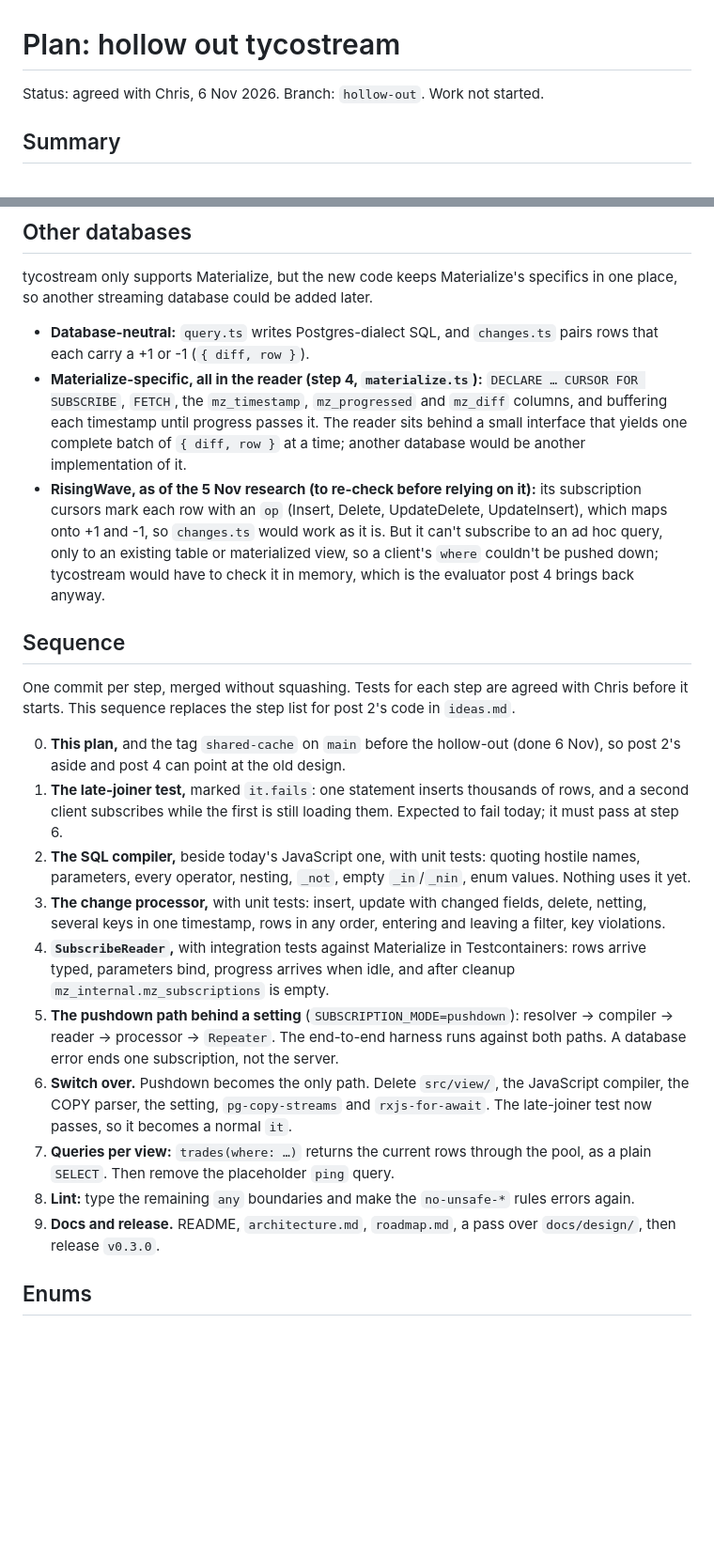
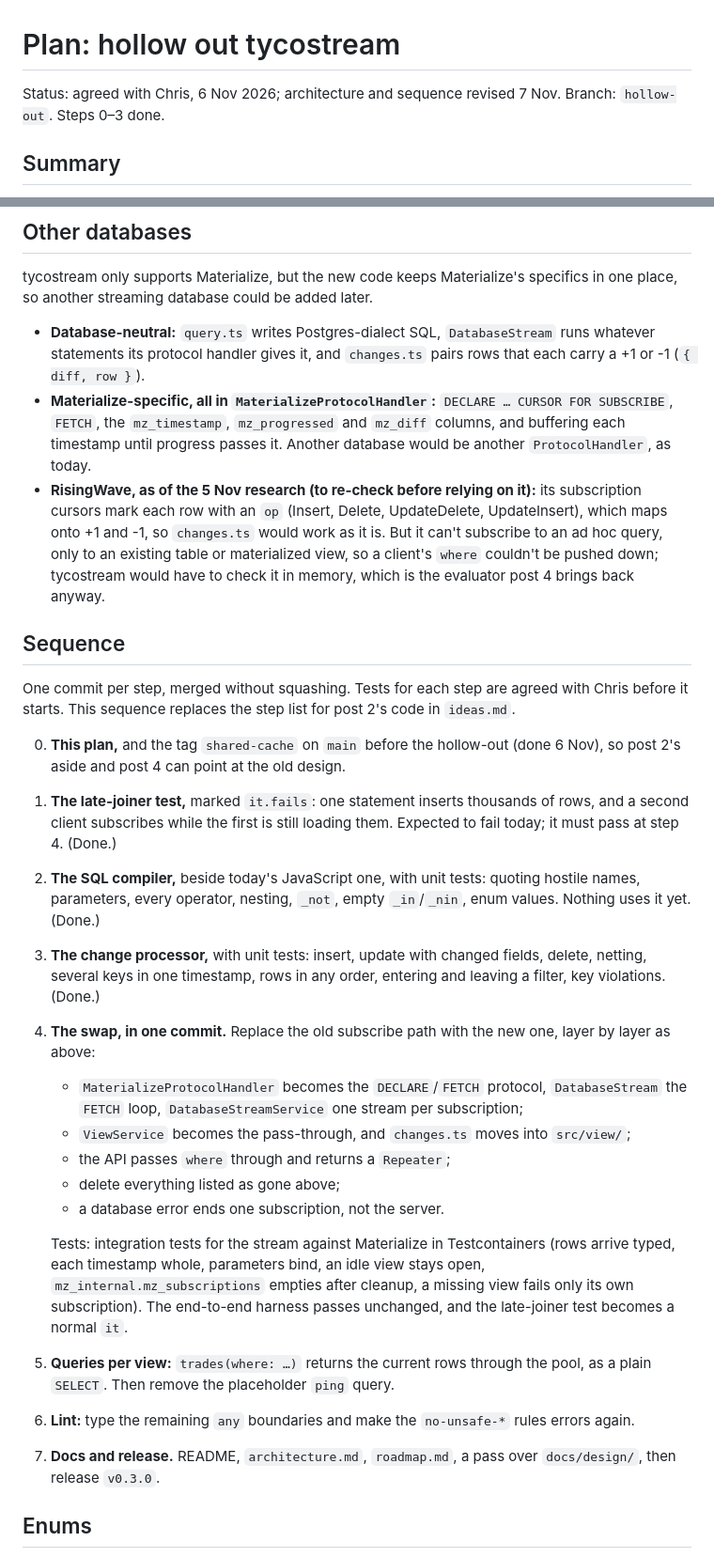
Before and after one commit to tycoworks/tycostream, a Markdown page: docs/design/hollow-out.md, 2 parts joined by grey strips. Shown at 94% size. Drawn GitHub-style; blank space fills up the shorter version.

```diff
--- a/docs/design/hollow-out.md
+++ b/docs/design/hollow-out.md
@@ -1,6 +1,6 @@
 # Plan: hollow out tycostream
 
-Status: agreed with Chris, 6 Nov 2026. Branch: `hollow-out`. Work not started.
+Status: agreed with Chris, 6 Nov 2026; architecture and sequence revised 7 Nov. Branch: `hollow-out`. Steps 0–3 done.
 
 ## Summary
 
@@ -136,8 +153,8 @@ GraphQL (Yoga) ── resolver ──► subscribe(view, where)
 
 tycostream only supports Materialize, but the new code keeps Materialize's specifics in one place, so another streaming database could be added later.
 
-- **Database-neutral:** `query.ts` writes Postgres-dialect SQL, and `changes.ts` pairs rows that each carry a +1 or -1 (`{ diff, row }`).
-- **Materialize-specific, all in the reader (step 4, `materialize.ts`):** `DECLARE … CURSOR FOR SUBSCRIBE`, `FETCH`, the `mz_timestamp`, `mz_progressed` and `mz_diff` columns, and buffering each timestamp until progress passes it. The reader sits behind a small interface that yields one complete batch of `{ diff, row }` at a time; another database would be another implementation of it.
+- **Database-neutral:** `query.ts` writes Postgres-dialect SQL, `DatabaseStream` runs whatever statements its protocol handler gives it, and `changes.ts` pairs rows that each carry a +1 or -1 (`{ diff, row }`).
+- **Materialize-specific, all in `MaterializeProtocolHandler`:** `DECLARE … CURSOR FOR SUBSCRIBE`, `FETCH`, the `mz_timestamp`, `mz_progressed` and `mz_diff` columns, and buffering each timestamp until progress passes it. Another database would be another `ProtocolHandler`, as today.
 - **RisingWave, as of the 5 Nov research (to re-check before relying on it):** its subscription cursors mark each row with an `op` (Insert, Delete, UpdateDelete, UpdateInsert), which maps onto +1 and -1, so `changes.ts` would work as it is. But it can't subscribe to an ad hoc query, only to an existing table or materialized view, so a client's `where` couldn't be pushed down; tycostream would have to check it in memory, which is the evaluator post 4 brings back anyway.
 
 ## Sequence
@@ -145,15 +162,20 @@ tycostream only supports Materialize, but the new code keeps Materialize's speci
 One commit per step, merged without squashing. Tests for each step are agreed with Chris before it starts. This sequence replaces the step list for post 2's code in `ideas.md`.
 
 0. **This plan,** and the tag `shared-cache` on `main` before the hollow-out (done 6 Nov), so post 2's aside and post 4 can point at the old design.
-1. **The late-joiner test,** marked `it.fails`: one statement inserts thousands of rows, and a second client subscribes while the first is still loading them. Expected to fail today; it must pass at step 6.
-2. **The SQL compiler,** beside today's JavaScript one, with unit tests: quoting hostile names, parameters, every operator, nesting, `_not`, empty `_in`/`_nin`, enum values. Nothing uses it yet.
-3. **The change processor,** with unit tests: insert, update with changed fields, delete, netting, several keys in one timestamp, rows in any order, entering and leaving a filter, key violations.
-4. **`SubscribeReader`,** with integration tests against Materialize in Testcontainers: rows arrive typed, parameters bind, progress arrives when idle, and after cleanup `mz_internal.mz_subscriptions` is empty.
-5. **The pushdown path behind a setting** (`SUBSCRIPTION_MODE=pushdown`): resolver → compiler → reader → processor → `Repeater`. The end-to-end harness runs against both paths. A database error ends one subscription, not the server.
-6. **Switch over.** Pushdown becomes the only path. Delete `src/view/`, the JavaScript compiler, the COPY parser, the setting, `pg-copy-streams` and `rxjs-for-await`. The late-joiner test now passes, so it becomes a normal `it`.
-7. **Queries per view:** `trades(where: …)` returns the current rows through the pool, as a plain `SELECT`. Then remove the placeholder `ping` query.
-8. **Lint:** type the remaining `any` boundaries and make the `no-unsafe-*` rules errors again.
-9. **Docs and release.** README, `architecture.md`, `roadmap.md`, a pass over `docs/design/`, then release `v0.3.0`.
+1. **The late-joiner test,** marked `it.fails`: one statement inserts thousands of rows, and a second client subscribes while the first is still loading them. Expected to fail today; it must pass at step 4. (Done.)
+2. **The SQL compiler,** beside today's JavaScript one, with unit tests: quoting hostile names, parameters, every operator, nesting, `_not`, empty `_in`/`_nin`, enum values. Nothing uses it yet. (Done.)
+3. **The change processor,** with unit tests: insert, update with changed fields, delete, netting, several keys in one timestamp, rows in any order, entering and leaving a filter, key violations. (Done.)
+4. **The swap, in one commit.** Replace the old subscribe path with the new one, layer by layer as above:
+   - `MaterializeProtocolHandler` becomes the `DECLARE`/`FETCH` protocol, `DatabaseStream` the `FETCH` loop, `DatabaseStreamService` one stream per subscription;
+   - `ViewService` becomes the pass-through, and `changes.ts` moves into `src/view/`;
+   - the API passes `where` through and returns a `Repeater`;
+   - delete everything listed as gone above;
+   - a database error ends one subscription, not the server.
+
+   Tests: integration tests for the stream against Materialize in Testcontainers (rows arrive typed, each timestamp whole, parameters bind, an idle view stays open, `mz_internal.mz_subscriptions` empties after cleanup, a missing view fails only its own subscription). The end-to-end harness passes unchanged, and the late-joiner test becomes a normal `it`.
+5. **Queries per view:** `trades(where: …)` returns the current rows through the pool, as a plain `SELECT`. Then remove the placeholder `ping` query.
+6. **Lint:** type the remaining `any` boundaries and make the `no-unsafe-*` rules errors again.
+7. **Docs and release.** README, `architecture.md`, `roadmap.md`, a pass over `docs/design/`, then release `v0.3.0`.
 
 ## Enums
 
```
Also changed, not shown: other parts of docs/design/hollow-out.md (+35 -18 lines).
